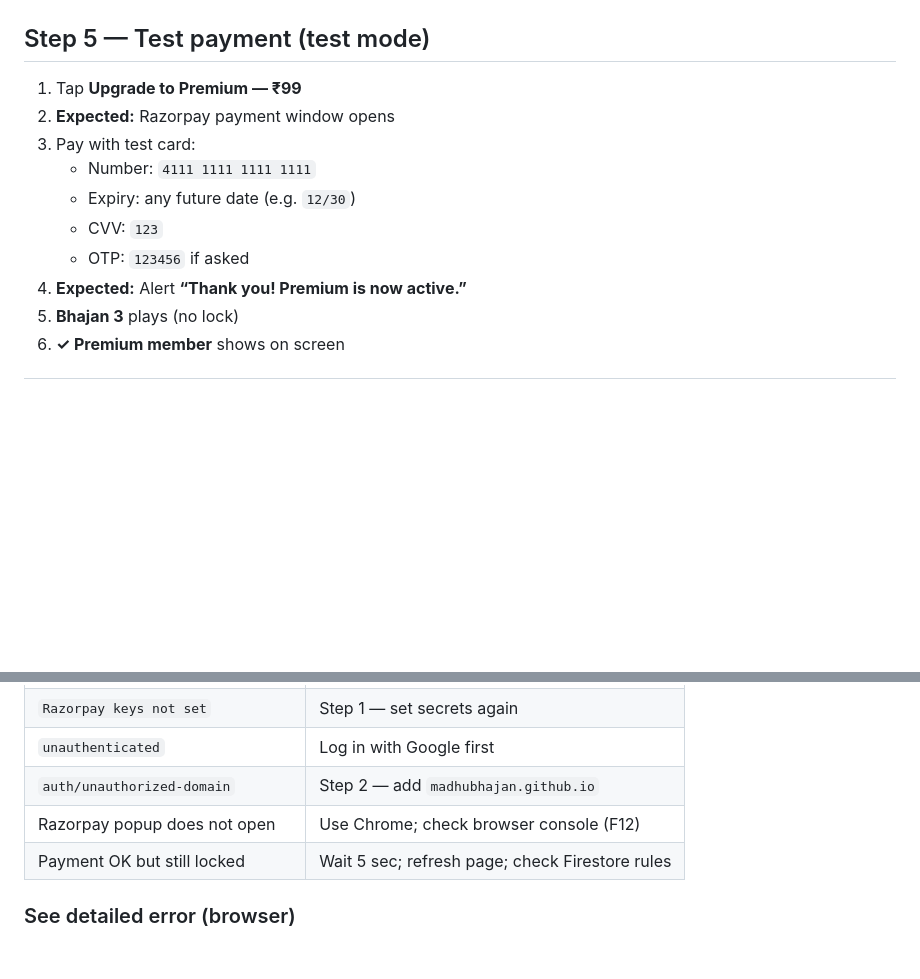
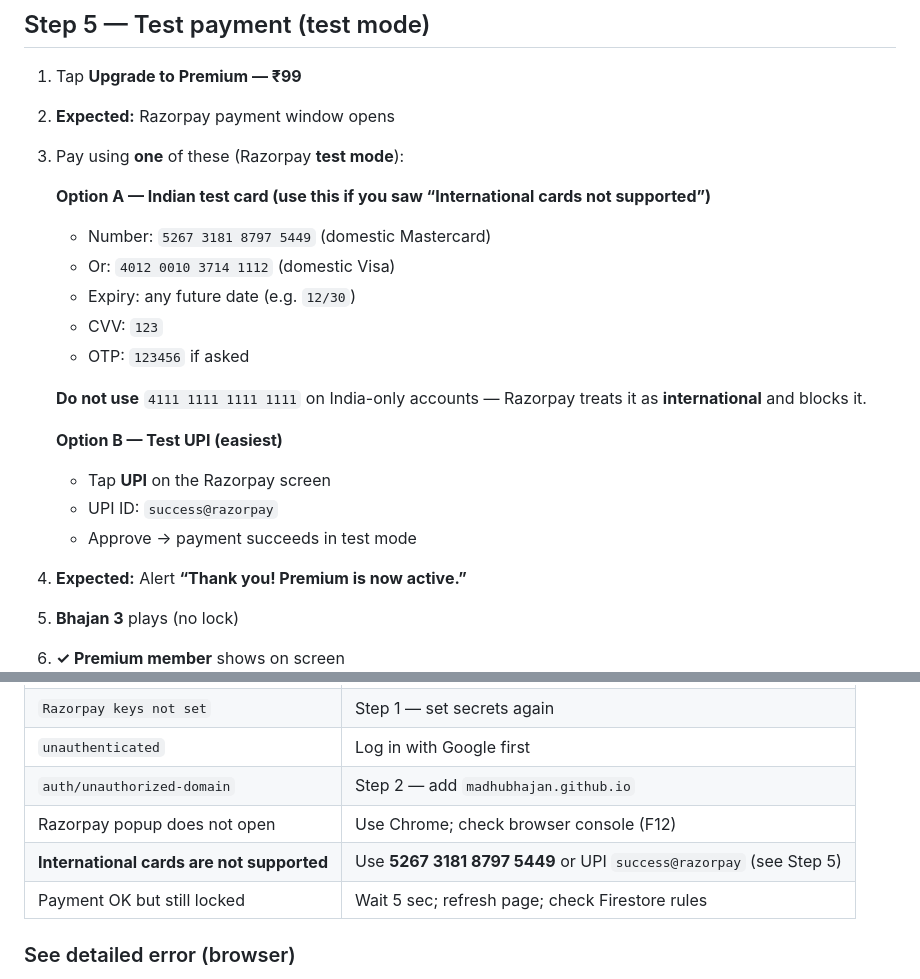
Before and after one commit to madhubhajan/madhubhajan.github.io, a Markdown page: PHASE_E_COMPLETE.md, 2 parts joined by grey strips. GitHub-like rendering; blank space fills up the shorter version.

Commit message:
Docs: Indian Razorpay test card and UPI for Phase E

```diff
--- a/PHASE_E_COMPLETE.md
+++ b/PHASE_E_COMPLETE.md
@@ -66,11 +66,21 @@ You should see:
 
 1. Tap **Upgrade to Premium — ₹99**
 2. **Expected:** Razorpay payment window opens
-3. Pay with test card:
-   - Number: `4111 1111 1111 1111`
+3. Pay using **one** of these (Razorpay **test mode**):
+
+   **Option A — Indian test card (use this if you saw “International cards not supported”)**
+   - Number: `5267 3181 8797 5449` (domestic Mastercard)
+   - Or: `4012 0010 3714 1112` (domestic Visa)
    - Expiry: any future date (e.g. `12/30`)
    - CVV: `123`
    - OTP: `123456` if asked
+
+   **Do not use** `4111 1111 1111 1111` on India-only accounts — Razorpay treats it as **international** and blocks it.
+
+   **Option B — Test UPI (easiest)**
+   - Tap **UPI** on the Razorpay screen
+   - UPI ID: `success@razorpay`
+   - Approve → payment succeeds in test mode
 4. **Expected:** Alert **“Thank you! Premium is now active.”**
 5. **Bhajan 3** plays (no lock)
 6. **✓ Premium member** shows on screen
@@ -114,6 +124,7 @@ You should see:
 | `unauthenticated` | Log in with Google first |
 | `auth/unauthorized-domain` | Step 2 — add `madhubhajan.github.io` |
 | Razorpay popup does not open | Use Chrome; check browser console (F12) |
+| **International cards are not supported** | Use **5267 3181 8797 5449** or UPI `success@razorpay` (see Step 5) |
 | Payment OK but still locked | Wait 5 sec; refresh page; check Firestore rules |
 
 ### See detailed error (browser)
```
Also changed, not shown: RAZORPAY_SETUP.md (+4 -4 lines).
